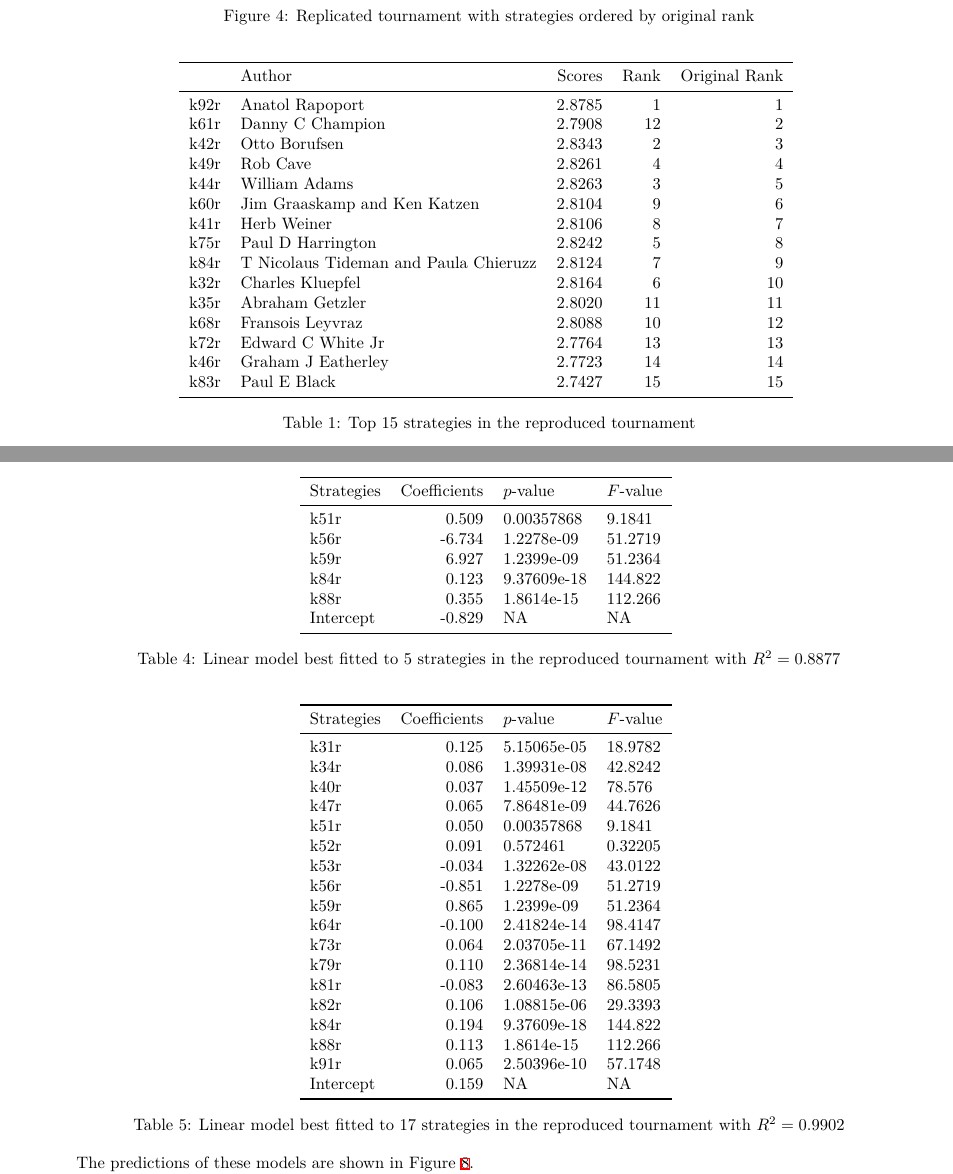
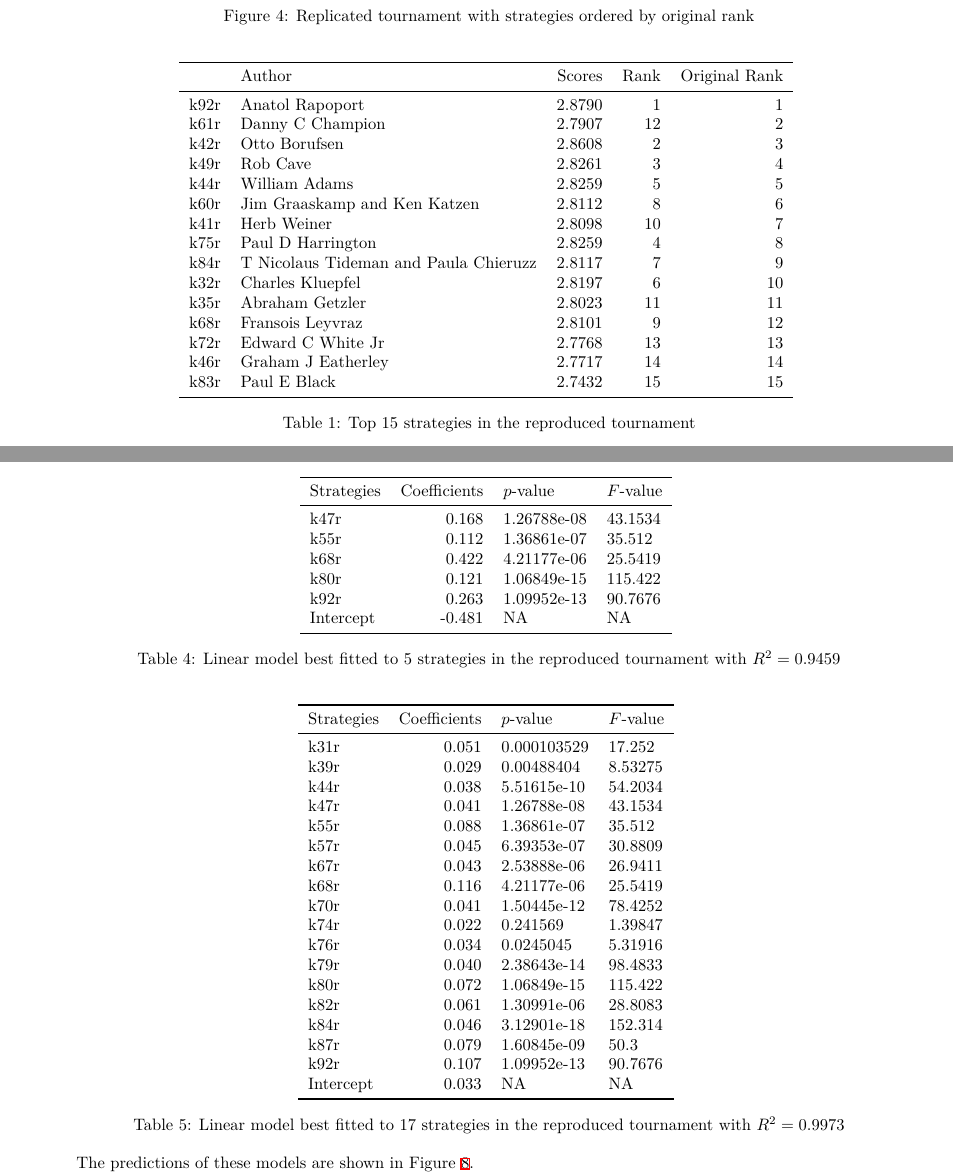
Before and after one commit to Axelrod-Python/revisiting-axelrod-second, a LaTeX document (main.tex, which reads assets/original_tournament_predictive_17_model.tex, assets/original_tournament_predictive_5_model.tex, assets/original_tournament_rankings.tex): two parts of pages 4 and 7 of 17, joined at a grey line, cut so that both start at the same text. The pictures show the PDF file main.pdf that the author committed with the source.

Commit message:
Tidy nb.

```diff
--- a/assets/original_tournament_predictive_17_model.tex
+++ b/assets/original_tournament_predictive_17_model.tex
@@ -2,9 +2,3 @@
 \toprule
 Strategies &  Coefficients &    $p$-value & $F$-value \\
 \midrule
-      k31r &         0.125 &  5.15065e-05 &   18.9782 \\
-      k34r &         0.086 &  1.39931e-08 &   42.8242 \\
-      k40r &         0.037 &  1.45509e-12 &    78.576 \\
-      k47r &         0.065 &  7.86481e-09 &   44.7626 \\
-      k51r &         0.050 &   0.00357868 &    9.1841 \\
-      k52r &         0.091 &     0.572461 &   0.32205 \\
@@ -17,8 +5,20 @@ Strategies &  Coefficients &    $p$-value & $F$-value \\
-      k81r &        -0.083 &  2.60463e-13 &   86.5805 \\
-      k82r &         0.106 &  1.08815e-06 &   29.3393 \\
-      k84r &         0.194 &  9.37609e-18 &   144.822 \\
-      k88r &         0.113 &   1.8614e-15 &   112.266 \\
-      k91r &         0.065 &  2.50396e-10 &   57.1748 \\
- Intercept &         0.159 &           NA &        NA \\
+      k31r &         0.051 &  0.000103529 &    17.252 \\
+      k39r &         0.029 &   0.00488404 &   8.53275 \\
+      k44r &         0.038 &  5.51615e-10 &   54.2034 \\
+      k47r &         0.041 &  1.26788e-08 &   43.1534 \\
+      k55r &         0.088 &  1.36861e-07 &    35.512 \\
+      k57r &         0.045 &  6.39353e-07 &   30.8809 \\
+      k67r &         0.043 &  2.53888e-06 &   26.9411 \\
+      k68r &         0.116 &  4.21177e-06 &   25.5419 \\
+      k70r &         0.041 &  1.50445e-12 &   78.4252 \\
+      k74r &         0.022 &     0.241569 &   1.39847 \\
+      k76r &         0.034 &    0.0245045 &   5.31916 \\
+      k79r &         0.040 &  2.38643e-14 &   98.4833 \\
+      k80r &         0.072 &  1.06849e-15 &   115.422 \\
+      k82r &         0.061 &  1.30991e-06 &   28.8083 \\
+      k84r &         0.046 &  3.12901e-18 &   152.314 \\
+      k87r &         0.079 &  1.60845e-09 &      50.3 \\
+      k92r &         0.107 &  1.09952e-13 &   90.7676 \\
+ Intercept &         0.033 &           NA &        NA \\
 \bottomrule
 \end{tabular}
--- a/assets/original_tournament_predictive_5_model.tex
+++ b/assets/original_tournament_predictive_5_model.tex
@@ -2,11 +2,11 @@
 \toprule
 Strategies &  Coefficients &    $p$-value & $F$-value \\
 \midrule
-      k51r &         0.509 &   0.00357868 &    9.1841 \\
-      k56r &        -6.734 &   1.2278e-09 &   51.2719 \\
-      k59r &         6.927 &   1.2399e-09 &   51.2364 \\
-      k84r &         0.123 &  9.37609e-18 &   144.822 \\
-      k88r &         0.355 &   1.8614e-15 &   112.266 \\
- Intercept &        -0.829 &           NA &        NA \\
+      k47r &         0.168 &  1.26788e-08 &   43.1534 \\
+      k55r &         0.112 &  1.36861e-07 &    35.512 \\
+      k68r &         0.422 &  4.21177e-06 &   25.5419 \\
+      k80r &         0.121 &  1.06849e-15 &   115.422 \\
+      k92r &         0.263 &  1.09952e-13 &   90.7676 \\
+ Intercept &        -0.481 &           NA &        NA \\
 \bottomrule
 \end{tabular}
--- a/assets/original_tournament_rankings.tex
+++ b/assets/original_tournament_rankings.tex
@@ -2,20 +2,20 @@
 \toprule
 {} &                                 Author &  Scores &  Rank &  Original Rank \\
 \midrule
-k92r &                        Anatol Rapoport &  2.8785 &     1 &              1 \\
-k61r &                       Danny C Champion &  2.7908 &    12 &              2 \\
-k42r &                          Otto Borufsen &  2.8343 &     2 &              3 \\
-k49r &                               Rob Cave &  2.8261 &     4 &              4 \\
-k44r &                          William Adams &  2.8263 &     3 &              5 \\
-k60r &           Jim Graaskamp and Ken Katzen &  2.8104 &     9 &              6 \\
-k41r &                            Herb Weiner &  2.8106 &     8 &              7 \\
-k75r &                      Paul D Harrington &  2.8242 &     5 &              8 \\
-k84r &  T Nicolaus Tideman and Paula Chieruzz &  2.8124 &     7 &              9 \\
-k32r &                       Charles Kluepfel &  2.8164 &     6 &             10 \\
-k35r &                        Abraham Getzler &  2.8020 &    11 &             11 \\
-k68r &                       Fransois Leyvraz &  2.8088 &    10 &             12 \\
-k72r &                      Edward C White Jr &  2.7764 &    13 &             13 \\
-k46r &                     Graham J Eatherley &  2.7723 &    14 &             14 \\
-k83r &                           Paul E Black &  2.7427 &    15 &             15 \\
+k92r &                        Anatol Rapoport &  2.8790 &     1 &              1 \\
+k61r &                       Danny C Champion &  2.7907 &    12 &              2 \\
+k42r &                          Otto Borufsen &  2.8608 &     2 &              3 \\
+k49r &                               Rob Cave &  2.8261 &     3 &              4 \\
+k44r &                          William Adams &  2.8259 &     5 &              5 \\
+k60r &           Jim Graaskamp and Ken Katzen &  2.8112 &     8 &              6 \\
+k41r &                            Herb Weiner &  2.8098 &    10 &              7 \\
+k75r &                      Paul D Harrington &  2.8259 &     4 &              8 \\
+k84r &  T Nicolaus Tideman and Paula Chieruzz &  2.8117 &     7 &              9 \\
+k32r &                       Charles Kluepfel &  2.8197 &     6 &             10 \\
+k35r &                        Abraham Getzler &  2.8023 &    11 &             11 \\
+k68r &                       Fransois Leyvraz &  2.8101 &     9 &             12 \\
+k72r &                      Edward C White Jr &  2.7768 &    13 &             13 \\
+k46r &                     Graham J Eatherley &  2.7717 &    14 &             14 \\
+k83r &                           Paul E Black &  2.7432 &    15 &             15 \\
 \bottomrule
 \end{tabular}
```
Also changed, not shown: assets/original_tournament_predictive_17_r_squared.tex (+1 -1 lines), assets/original_tournament_predictive_5_r_squared.tex (+1 -1 lines), assets/original_tournament_predictive_with_axelrod_5_model.tex (+6 -6 lines), assets/original_tournament_predictive_with_axelrod_5_r_squared.tex (+1 -1 lines), assets/original_tournament_representative_r_squared.tex (+1 -1 lines), assets/original_ranks_boxplots.pdf, assets/original_scores_boxplots.pdf, assets/original_tournament_cooperation_rate_versus_rank.pdf, assets/original_tournament_cooperation_rates.pdf, assets/original_tournament_pairwise_cooperation_rates.pdf, assets/original_tournament_predictive_score_models.pdf, assets/original_tournament_r_squared_versus_number_of_features.pdf, assets/original_tournament_rankings.pdf, assets/original_tournament_rankings_all_approaches.pdf, 3 more files, 5 other files.
